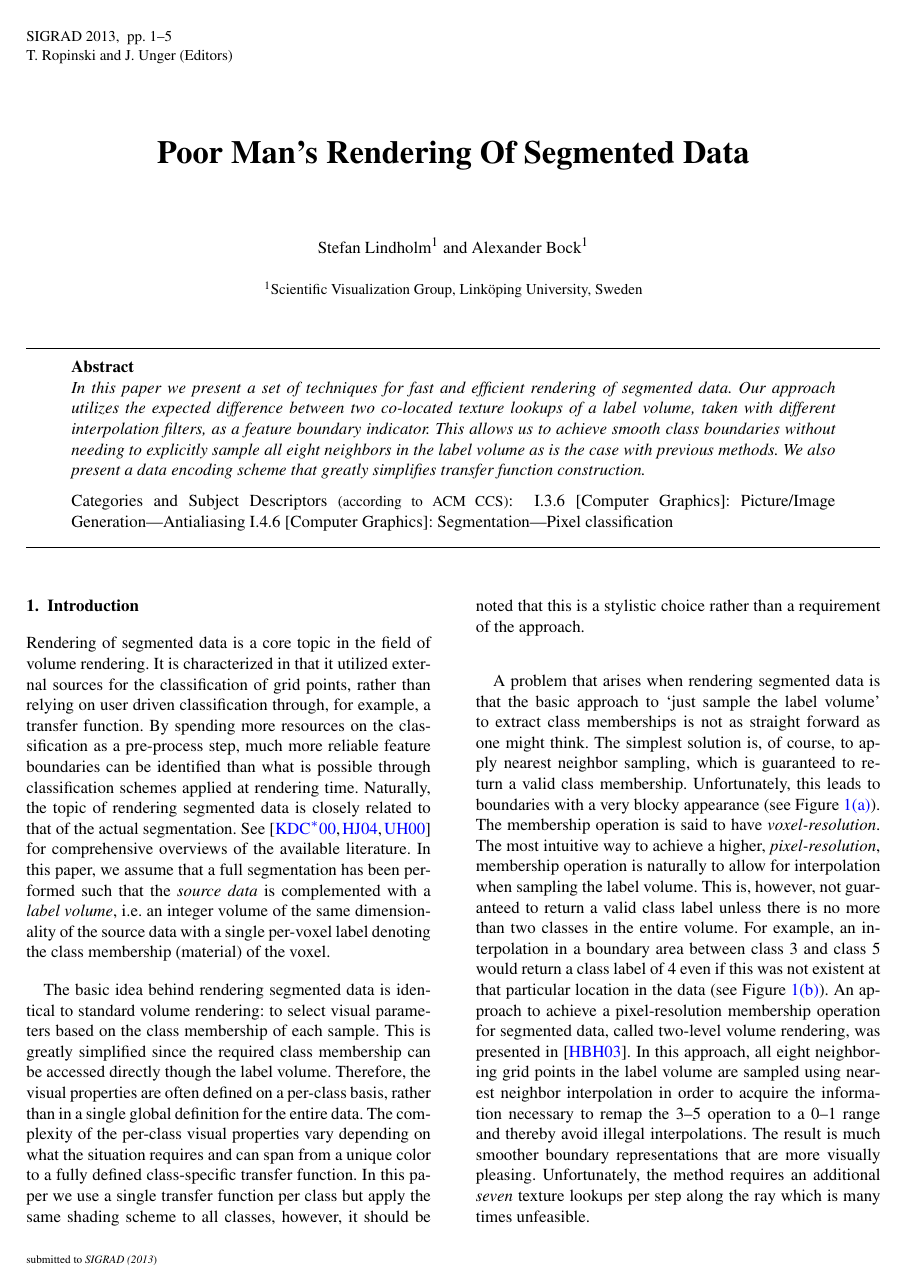
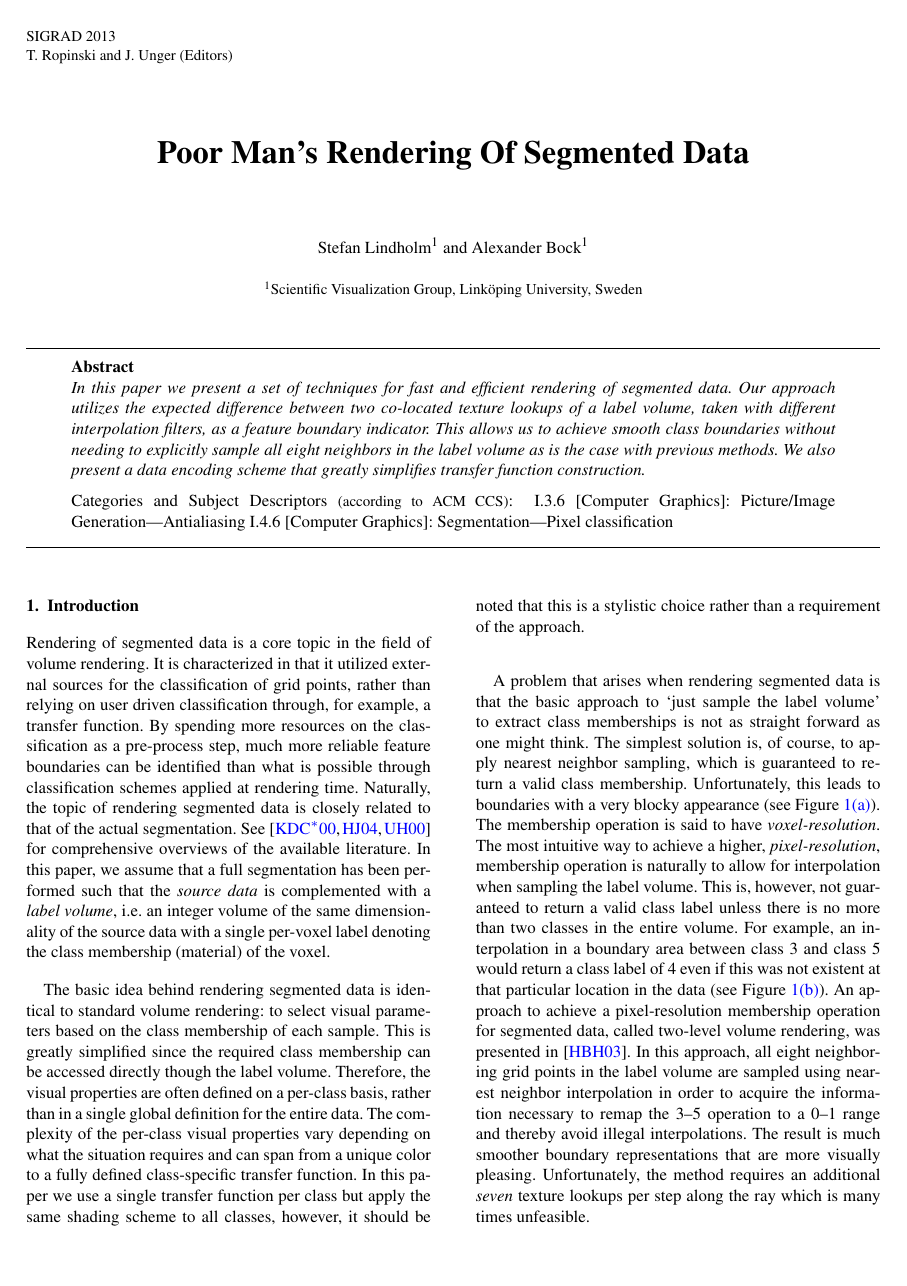
Before and after one commit to alexanderbock/paper-sigrad13-pms, a LaTeX document (pms-paper.tex): page 1 of 6. Compiled offline with pdfLaTeX.

Commit message:
sigrad13-pms: Switched to \WsFinal for CRC

```diff
--- a/pms-paper.tex
+++ b/pms-paper.tex
@@ -17,8 +17,8 @@
 % \JournalPaper         % uncomment for final version of Journal Paper
 %
 % --- for  EG Workshop Proceedings
-\WsSubmission    % uncomment for submission to EG Workshop
-% \WsPaper         % uncomment for final version of EG Workshop contribution
+% \WsSubmission    % uncomment for submission to EG Workshop
+ \WsPaper         % uncomment for final version of EG Workshop contribution
 %
  \electronicVersion % can be used both for the printed and electronic version
 
```
